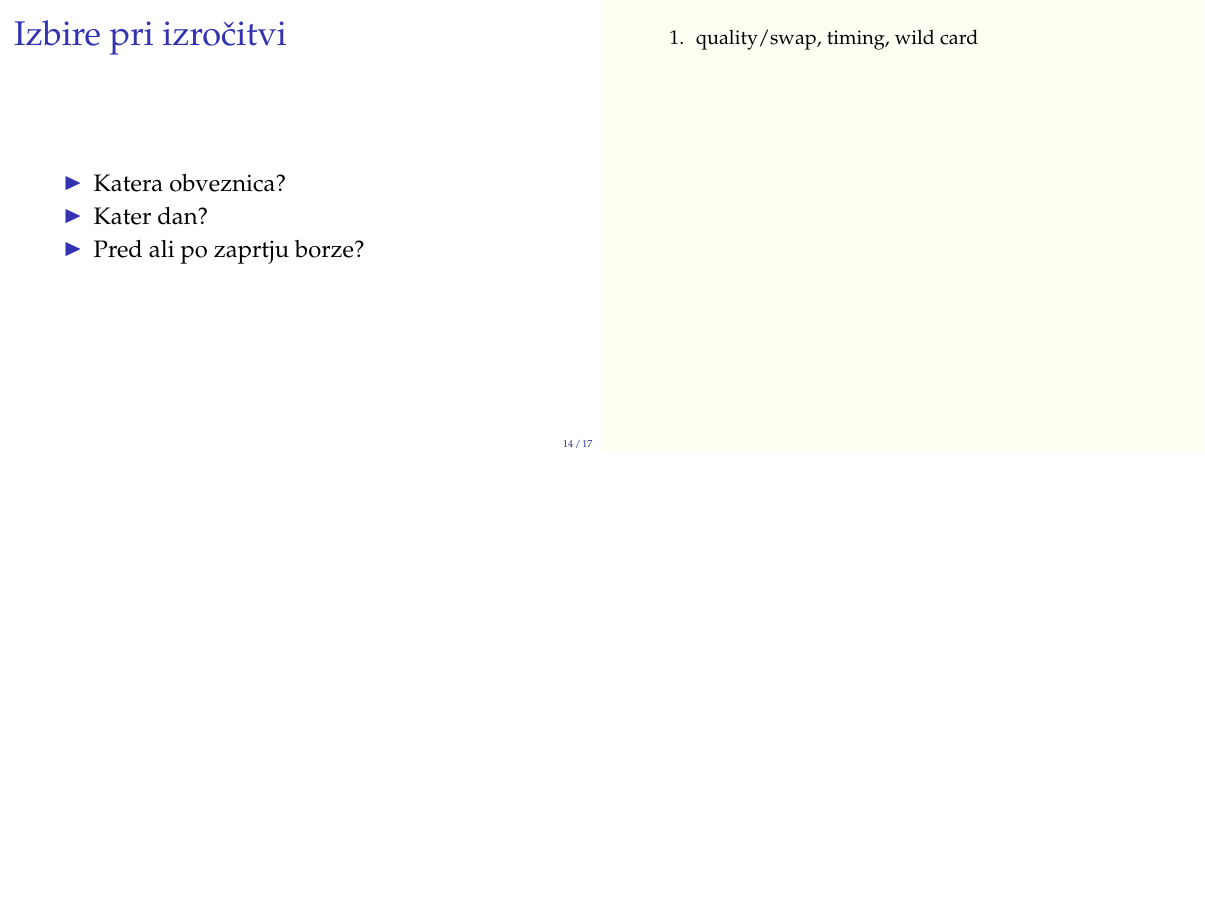
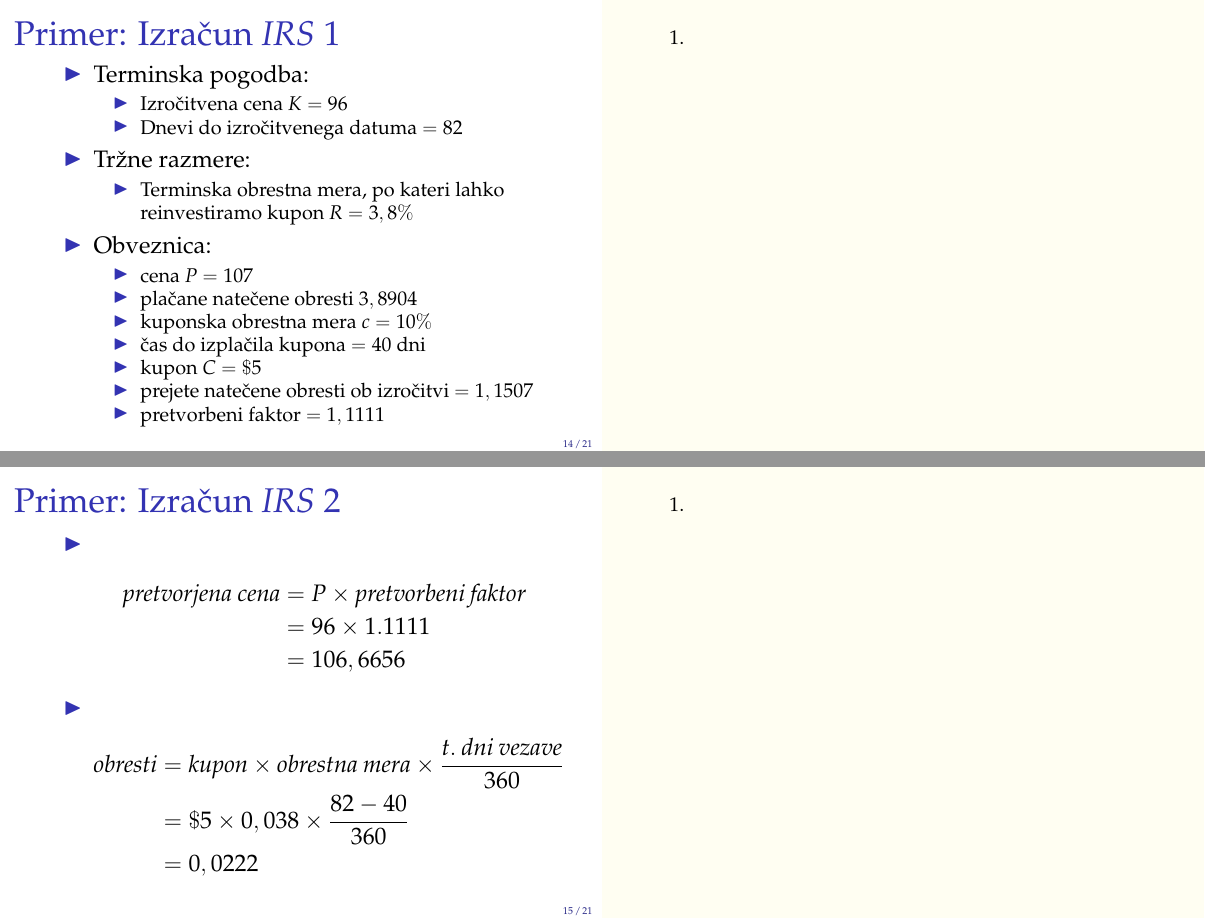
Before and after one commit to timkalan/seminar2020, LaTeX slides (predstavitev.tex): page 14 of 17 before the commit and pages 14 and 15 of 21 after it, the two joined at a grey line, the shorter picture padded with empty space. The pictures show the PDF file predstavitev.pdf that the author committed with the source.

Commit message:
dodal primer (ki ga je treba še popraviti)

```diff
--- a/predstavitev.tex
+++ b/predstavitev.tex
@@ -220,6 +220,116 @@
 
 
 \begin{frame}
+    \frametitle{Primer: Izračun \textit{IRS} 1}
+
+    \begin{itemize}
+        \item Terminska pogodba:
+
+                \begin{itemize}
+                    \item Izročitvena cena $K = 96$
+                    \item Dnevi do izročitvenega datuma $= 82$
+                \end{itemize}
+
+        \item Tržne razmere:
+
+                \begin{itemize}
+                    \item Terminska obrestna mera, po kateri lahko reinvestiramo
+                            kupon $R = 3,8\%$
+                \end{itemize}
+
+        \item Obveznica:
+
+                \begin{itemize}
+                    \item cena $P = 107$
+                    \item plačane natečene obresti $3,8904$
+                    \item kuponska obrestna mera $c = 10\%$
+                    \item čas do izplačila kupona $ = 40$ dni
+                    \item kupon $C = \textdollar5$
+                    \item prejete natečene obresti ob izročitvi $ = 1,1507$
+                    \item pretvorbeni faktor $ = 1,1111$
+                \end{itemize}
+
+    \end{itemize}
+
+    \note[item]{}
+
+\end{frame}
+
+
+\begin{frame}
+    \frametitle{Primer: Izračun \textit{IRS} 2}
+
+    \begin{itemize}
+        \item
+                \begin{align*}
+                    pretvorjena\:cena
+                    &= P \times pretvorbeni\:faktor \\
+                    &= 96 \times 1.1111 \\
+                    &= 106,6656
+                \end{align*}
+        \item
+                \begin{align*}
+                    obresti
+                    &= kupon \times obrestna\:mera \times \frac{št.\:dni\:vezave}{360} \\
+                    &= \textdollar5 \times 0,038 \times \frac{82 - 40}{360} \\
+                    &= 0,0222
+                \end{align*}
+
+    \end{itemize}
+
+    \note[item]{}
+
+\end{frame}
+
+
+\begin{frame}
+    \frametitle{Primer: Izračun \textit{IRS} 3}
+
+    \begin{itemize}
+        \item
+                \begin{align*}
+                    \text{izkupiček}
+                    &= \text{pretvorjena cena} + \text{prejete natečene obresti} +
+                        \text{kupon} + \text{obresti} \\
+                    &= 106,6566 + 1,1507 + 5 + 0,0222
+                    &= 112,8385 \\
+                \end{align*}
+        \item
+                \begin{align*}
+                    \text{strošek investicije}
+                    &= \text{cena obveznice} + \text{plačane natečene obresti} \\
+                    &= 107 + 3,8904 \\
+                    &=110,8904
+                \end{align*}
+
+    \end{itemize}
+
+    \note[item]{}
+
+\end{frame}
+
+
+\begin{frame}
+    \frametitle{Primer: Izračun \textit{IRS} 4}
+
+    \begin{itemize}
+        \item
+                \begin{align*}
+                    \text{IRS}
+                    &= \frac{\text{donos}}{\text{strošekinvesticije}} \times
+                        \frac{360}{\text{dnevi do izročitve}} \\
+                    &= \frac{112,8385 - 110,8904}{110,8904} \times \frac{360}{82} \\
+                    &= 7,71\%
+                \end{align*}
+
+    \end{itemize}
+
+    \note[item]{}
+
+\end{frame}
+
+
+\begin{frame}
     \frametitle{Izbire pri izročitvi}
 
     \begin{itemize}
```
Also changed, not shown: seminar.tex (+69 -14 lines), predstavitev.pdf, seminar.pdf.
